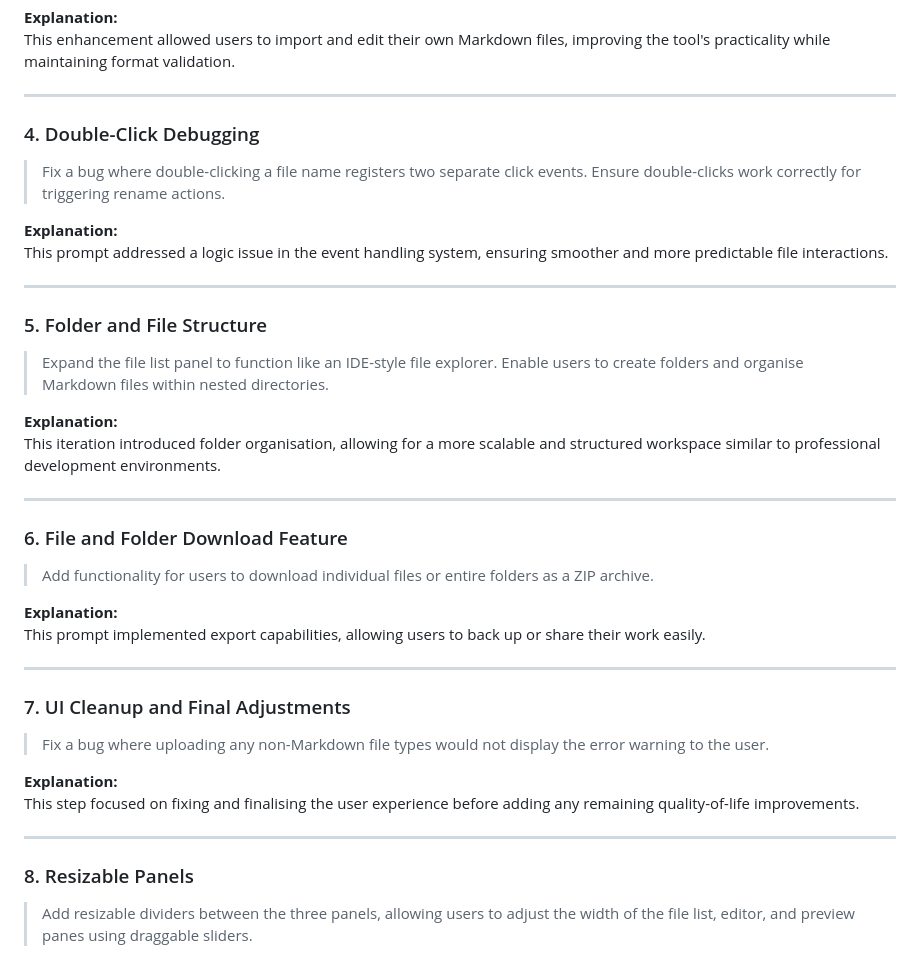
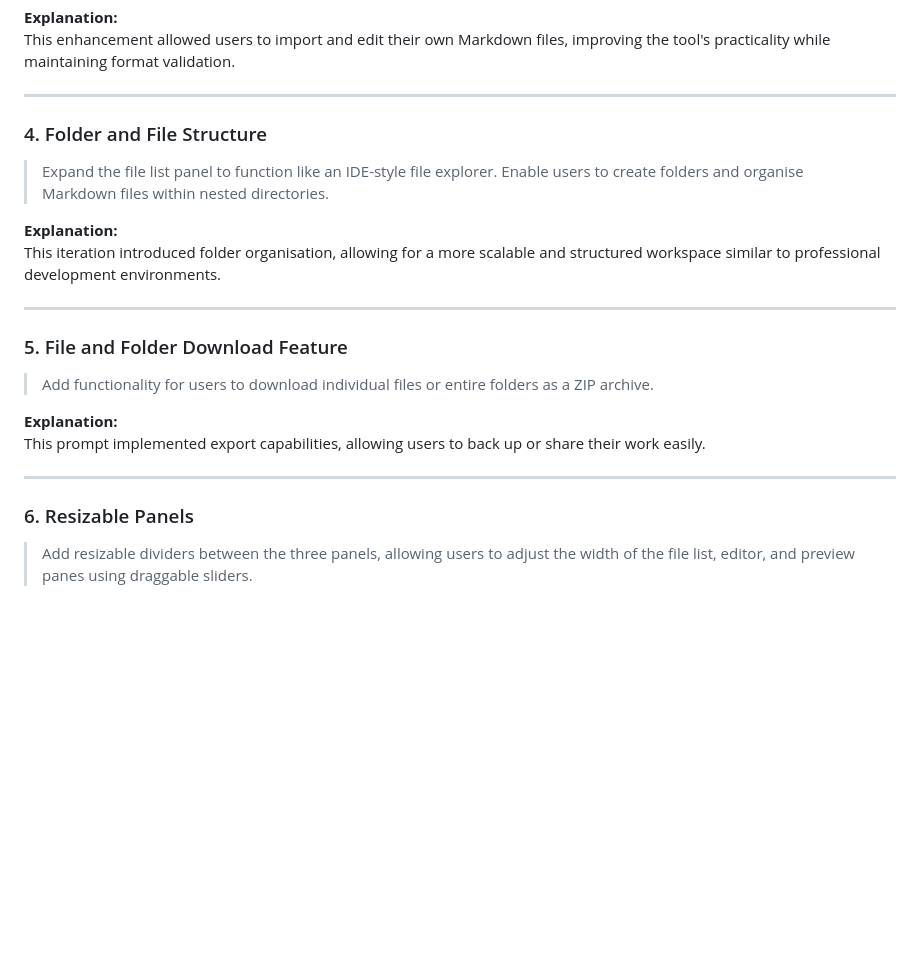
Before and after one commit to thamjianhao/markdown-editor, a Markdown page: README.md, the part around the change. Drawn GitHub-style; blank space fills up the shorter version.

```diff
--- a/README.md
+++ b/README.md
@@ -47,16 +47,7 @@ This enhancement allowed users to import and edit their own Markdown files, impr
 
 ---
 
-### 4. Double-Click Debugging
-
-> Fix a bug where double-clicking a file name registers two separate click events. Ensure double-clicks work correctly for triggering rename actions.
-
-**Explanation:**
-This prompt addressed a logic issue in the event handling system, ensuring smoother and more predictable file interactions.
-
----
-
-### 5. Folder and File Structure
+### 4. Folder and File Structure
 
 > Expand the file list panel to function like an IDE-style file explorer. Enable users to create folders and organise Markdown files within nested directories.
 
@@ -65,7 +56,7 @@ This iteration introduced folder organisation, allowing for a more scalable and
 
 ---
 
-### 6. File and Folder Download Feature
+### 5. File and Folder Download Feature
 
 > Add functionality for users to download individual files or entire folders as a ZIP archive.
 
@@ -74,16 +65,7 @@ This prompt implemented export capabilities, allowing users to back up or share
 
 ---
 
-### 7. UI Cleanup and Final Adjustments
-
-> Fix a bug where uploading any non-Markdown file types would not display the error warning to the user.
-
-**Explanation:**
-This step focused on fixing and finalising the user experience before adding any remaining quality-of-life improvements.
-
----
-
-### 8. Resizable Panels
+### 6. Resizable Panels
 
 > Add resizable dividers between the three panels, allowing users to adjust the width of the file list, editor, and preview panes using draggable sliders.
 
```
